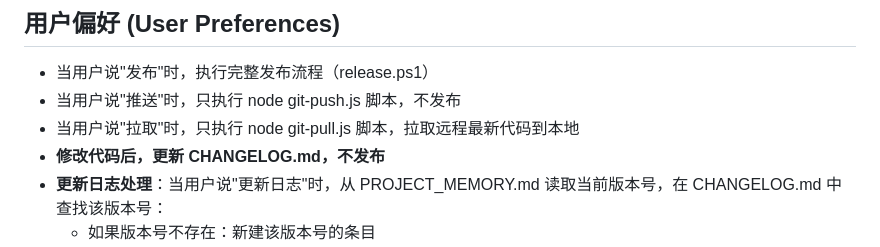
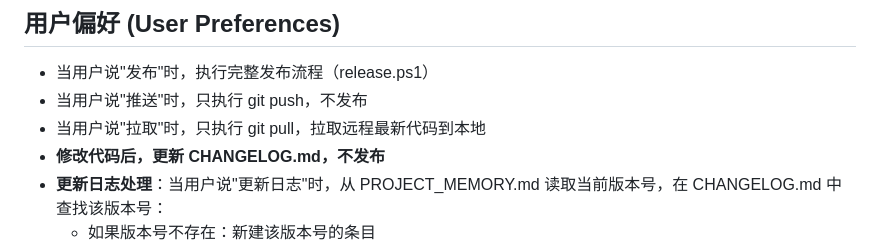
Before and after one commit to RONGLINC93/nas-local-music-player, a Markdown page: PROJECT_MEMORY.md, the part around the change. Drawn GitHub-style.

Commit message:
修改1个文件 [其他(1)] - 23:04

```diff
--- a/PROJECT_MEMORY.md
+++ b/PROJECT_MEMORY.md
@@ -24,8 +24,8 @@
 
 ## 用户偏好 (User Preferences)
 - 当用户说"发布"时，执行完整发布流程（release.ps1）
-- 当用户说"推送"时，只执行 node git-push.js 脚本，不发布
-- 当用户说"拉取"时，只执行 node git-pull.js 脚本，拉取远程最新代码到本地
+- 当用户说"推送"时，只执行 git push，不发布
+- 当用户说"拉取"时，只执行 git pull，拉取远程最新代码到本地
 - **修改代码后，更新 CHANGELOG.md，不发布**
 - **更新日志处理**：当用户说"更新日志"时，从 PROJECT_MEMORY.md 读取当前版本号，在 CHANGELOG.md 中查找该版本号：
   - 如果版本号不存在：新建该版本号的条目
```
